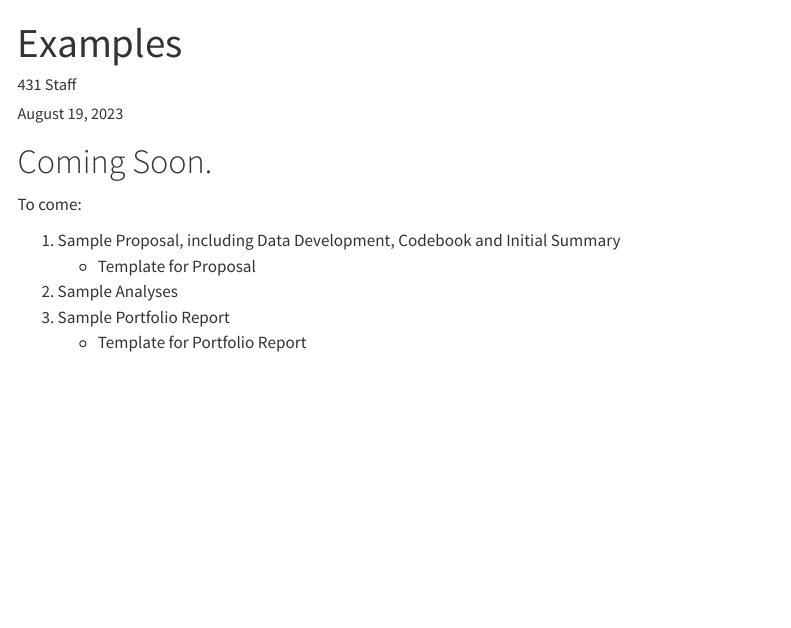
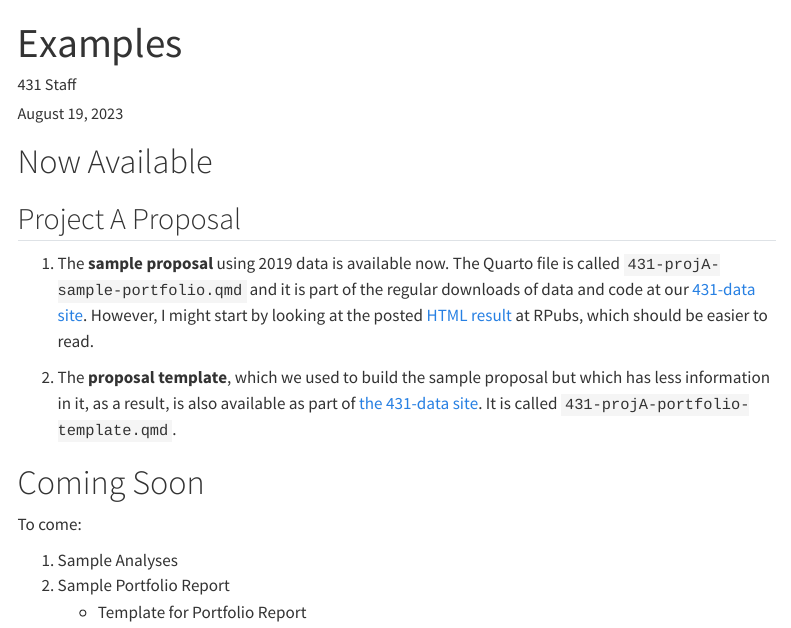
Before and after one commit to THOMASELOVE/431-projectA-2023, a Quarto document (examples.qmd): the page in a window 1100 px wide, from its top. Rendered offline with R 4.5, knitr and Pandoc in place of Quarto, with nearby package versions; menus at the side of the page are left out.

Commit message:
Update examples.

````diff
--- a/examples.qmd
+++ b/examples.qmd
@@ -8,12 +8,18 @@ date: last-modified
 knitr::opts_chunk$set(comment = NA)
 ```
 
-# Coming Soon.
+# Now Available
+
+## Project A Proposal
+
+1. The **sample proposal** using 2019 data is available now. The Quarto file is called `431-projA-sample-portfolio.qmd` and it is part of the regular downloads of data and code at our [431-data site](https://github.com/THOMASELOVE/431-data). However, I might start by looking at the posted [HTML result](https://rpubs.com/TELOVE/projectA-sample-proposal) at RPubs, which should be easier to read.
+
+2. The **proposal template**, which we used to build the sample proposal but which has less information in it, as a result, is also available as part of [the 431-data site](https://github.com/THOMASELOVE/431-data). It is called `431-projA-portfolio-template.qmd`.
+
+# Coming Soon
 
 To come:
 
-1. Sample Proposal, including Data Development, Codebook and Initial Summary
-    - Template for Proposal
-2. Sample Analyses
-3. Sample Portfolio Report
+1. Sample Analyses
+2. Sample Portfolio Report
     - Template for Portfolio Report
````
Also changed, not shown: docs/search.json, 3 other files.
